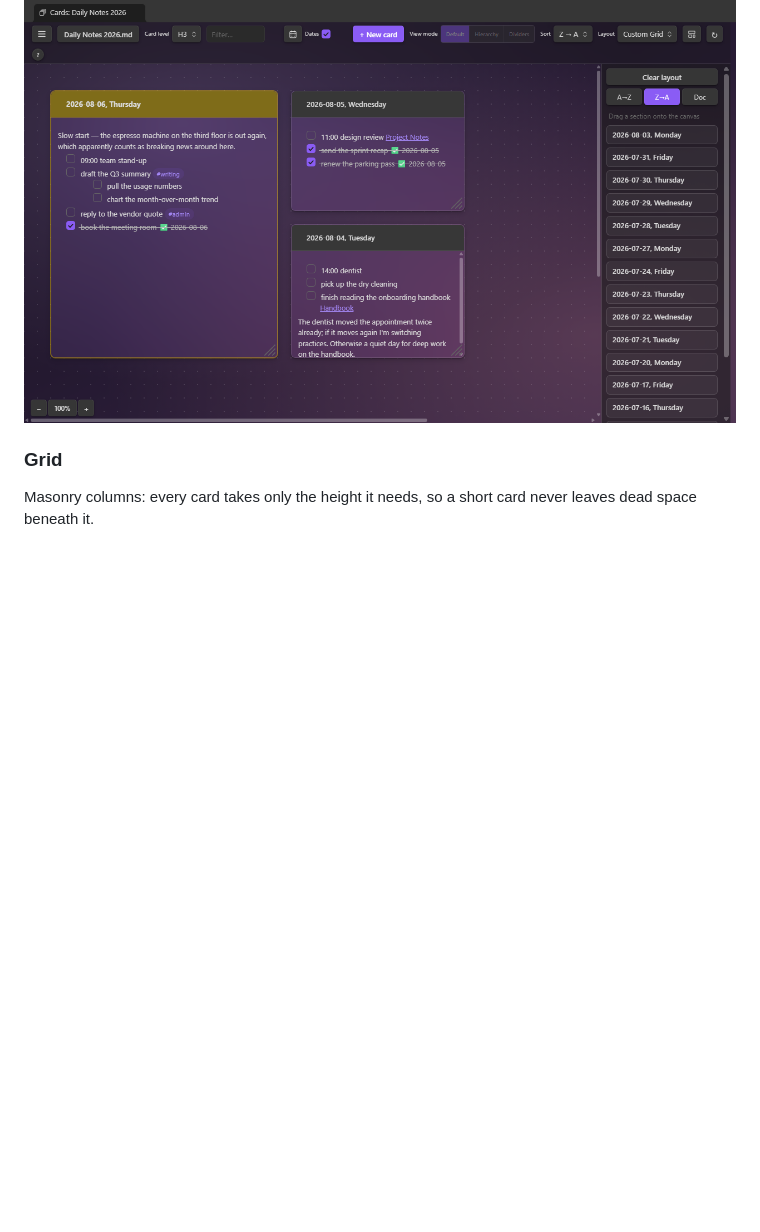
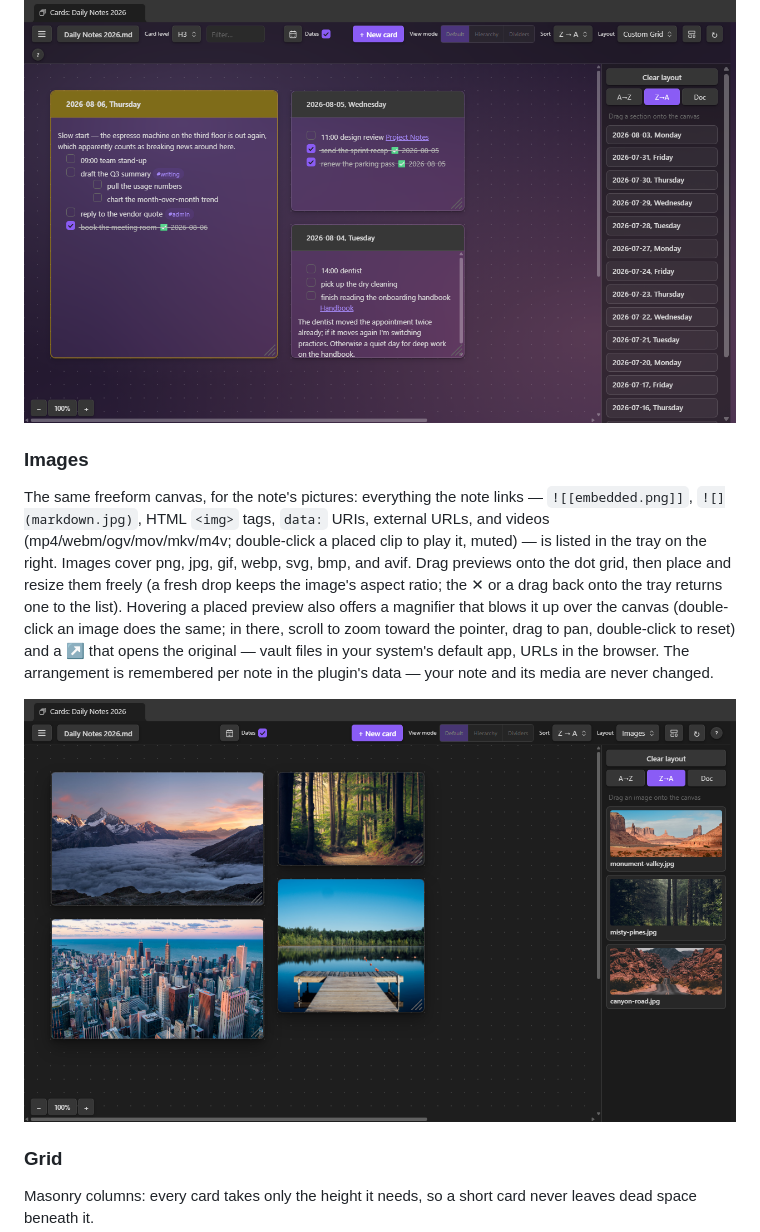
Before and after one commit to jordanlong121/singlefilesectioncards, a Markdown page: README.md, the part around the change. Drawn GitHub-style; pictures changed too: screenshots/images.png (added); blank space fills up the shorter version.

```diff
--- a/README.md
+++ b/README.md
@@ -58,6 +58,23 @@ and resize them however you like — cards snap to the grid; the ✕ (or a drag
 onto the tray) returns one to the list. Layout is remembered per note in the plugin's data — never in your notes.
 
 ![Custom Grid](screenshots/custom.png)
+
+### Images
+
+The same freeform canvas, for the note's pictures: everything the note links —
+`![[embedded.png]]`, `![](markdown.jpg)`, HTML `<img>` tags, `data:` URIs, external
+URLs, and videos (mp4/webm/ogv/mov/mkv/m4v; double-click a placed clip to play it,
+muted) — is listed in the tray on the right. Images cover png, jpg, gif, webp, svg,
+bmp, and avif. Drag previews onto the dot grid, then place and resize them freely
+(a fresh drop keeps the image's aspect ratio; the ✕ or a drag back onto the tray
+returns one to the list). Hovering a placed preview also offers a magnifier that
+blows it up over the canvas (double-click an image does the same; in there, scroll
+to zoom toward the pointer, drag to pan, double-click to reset) and a ↗ that
+opens the original — vault files in your system's default app, URLs in the browser.
+The arrangement is remembered per note in the plugin's data — your note and its
+media are never changed.
+
+![Images](screenshots/images.png)
 
 ### Grid
 
```
Also changed, not shown: 5 other files.
